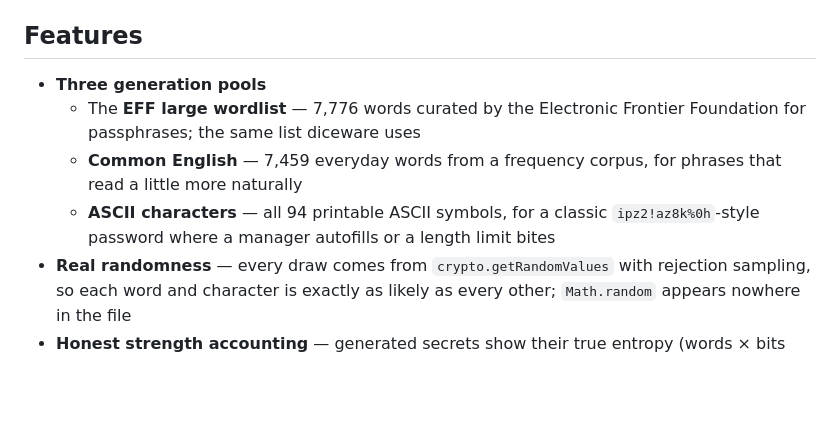
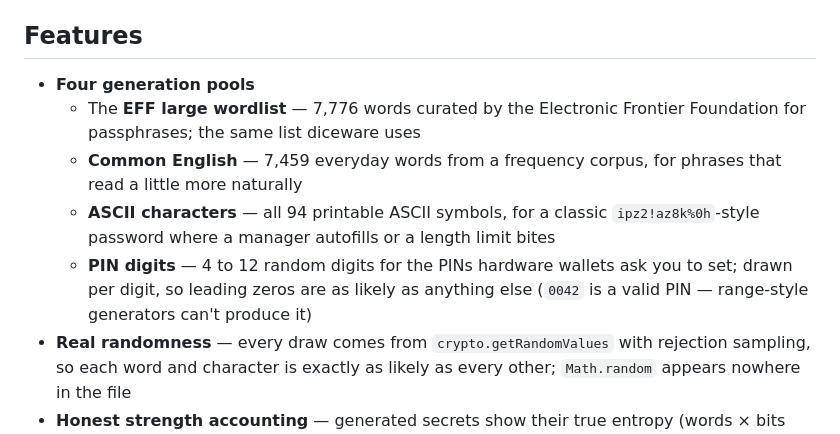
Before and after one commit to seQRets/My-Passphrase, a Markdown page: README.md, the part around the change. Drawn GitHub-style; blank space fills up the shorter version.

Commit message:
README: mention the PIN digits pool
Co-Authored-By: Claude Fable 5 <noreply@anthropic.com>

```diff
--- a/README.md
+++ b/README.md
@@ -11,7 +11,7 @@ the browser to refuse if anything on the page ever tried to phone home.
 
 ## Features
 
-- **Three generation pools**
+- **Four generation pools**
   - The **EFF large wordlist** — 7,776 words curated by the Electronic Frontier
     Foundation for passphrases; the same list diceware uses
   - **Common English** — 7,459 everyday words from a frequency corpus, for
@@ -19,6 +19,9 @@ the browser to refuse if anything on the page ever tried to phone home.
   - **ASCII characters** — all 94 printable ASCII symbols, for a classic
     `ipz2!az8k%0h`-style password where a manager autofills or a length limit
     bites
+  - **PIN digits** — 4 to 12 random digits for the PINs hardware wallets ask
+    you to set; drawn per digit, so leading zeros are as likely as anything
+    else (`0042` is a valid PIN — range-style generators can't produce it)
 - **Real randomness** — every draw comes from `crypto.getRandomValues` with
   rejection sampling, so each word and character is exactly as likely as every
   other; `Math.random` appears nowhere in the file
```
